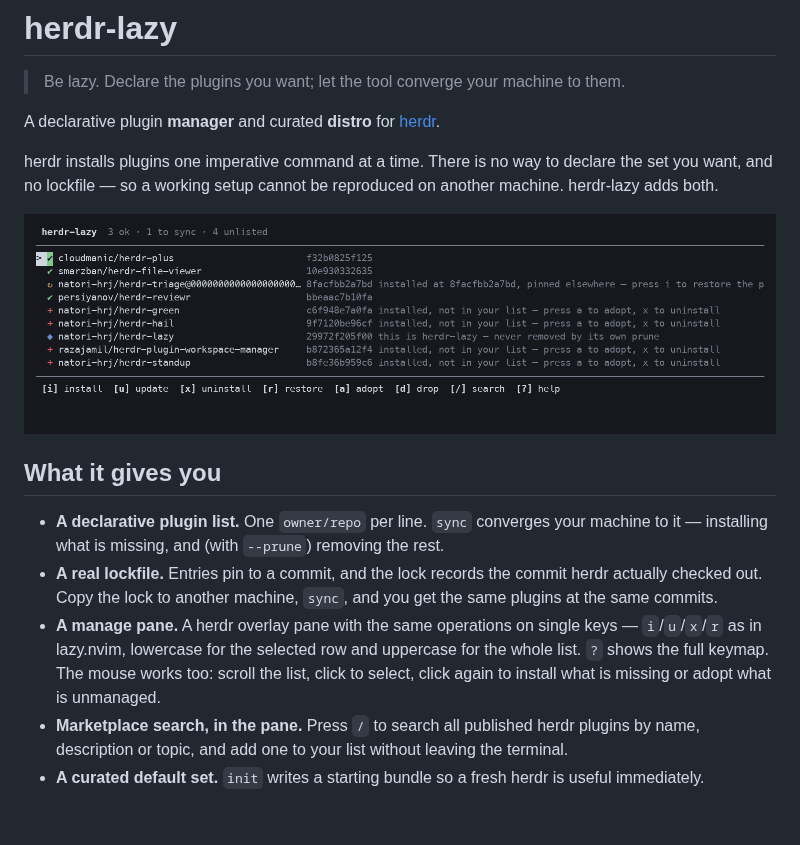
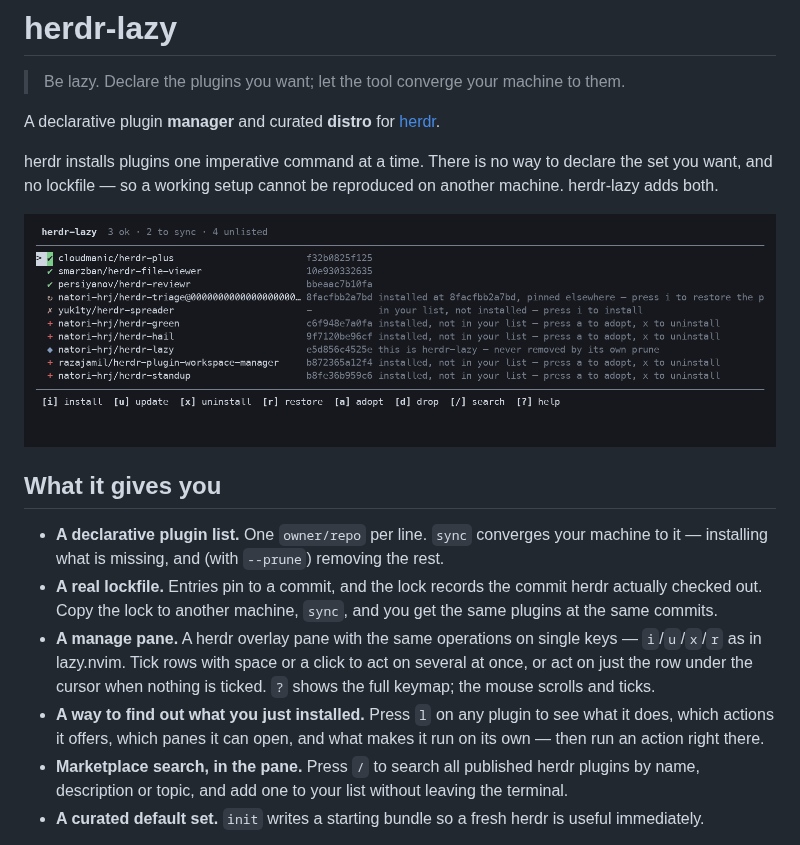
Before and after one commit to natori-hrj/herdr-lazy, a Markdown page: README.md, the part around one of its changes. Rendered like a GitHub page; pictures changed too: docs/demo.gif; blank space fills up the shorter version.

Commit message:
docs: update the keymap and demo for selection and details

```diff
--- a/README.md
+++ b/README.md
@@ -18,9 +18,12 @@ machine. herdr-lazy adds both.
   actually checked out. Copy the lock to another machine, `sync`, and you get the same
   plugins at the same commits.
 - **A manage pane.** A herdr overlay pane with the same operations on single keys —
-  `i`/`u`/`x`/`r` as in lazy.nvim, lowercase for the selected row and uppercase for the
-  whole list. `?` shows the full keymap. The mouse works too: scroll the list, click to
-  select, click again to install what is missing or adopt what is unmanaged.
+  `i`/`u`/`x`/`r` as in lazy.nvim. Tick rows with space or a click to act on several at
+  once, or act on just the row under the cursor when nothing is ticked. `?` shows the full
+  keymap; the mouse scrolls and ticks.
+- **A way to find out what you just installed.** Press `l` on any plugin to see what it
+  does, which actions it offers, which panes it can open, and what makes it run on its own
+  — then run an action right there.
 - **Marketplace search, in the pane.** Press `/` to search all published herdr plugins by
   name, description or topic, and add one to your list without leaving the terminal.
 - **A curated default set.** `init` writes a starting bundle so a fresh herdr is useful
```
Also changed, not shown: other parts of README.md (+37 -0 lines), 1 other file.
